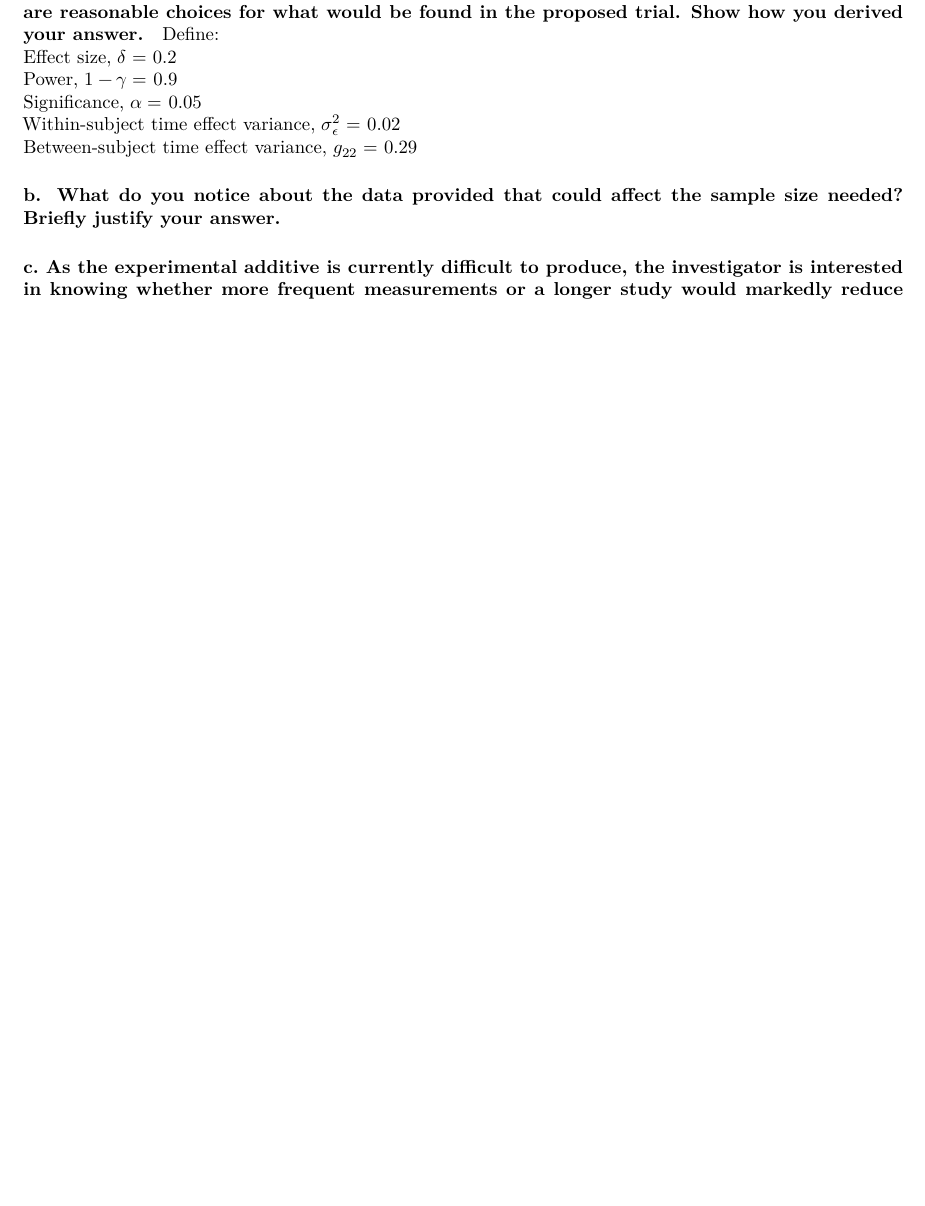
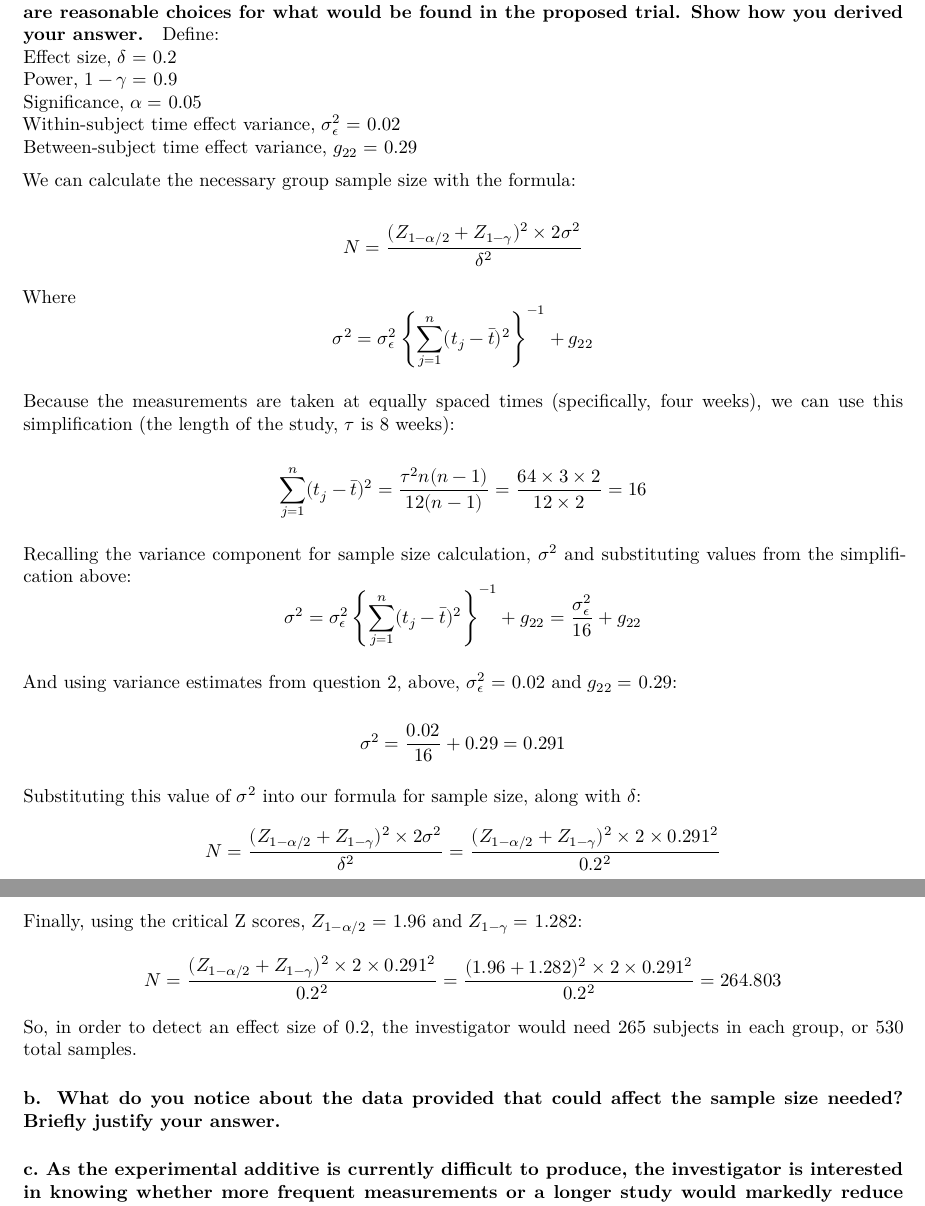
Before and after one commit to jcoliver/bios-684, an R Markdown document (homework-6-oliver.Rmd): part of page 4 of 4 before the commit and two parts of pages 4 and 5 of 5 after it, the two joined at a grey line, cut so that both start at the same text, the shorter picture padded with empty space. Rendered offline with R 4.5, knitr and Pandoc, then LaTeX, with nearby package versions.

Commit message:
Add answer q3a for hw6

````diff
--- a/homework-6-oliver.Rmd
+++ b/homework-6-oliver.Rmd
@@ -140,3 +140,53 @@ Significance, $\alpha =$ 0.05
 Within-subject time effect variance, $\sigma^2_{\epsilon} =$ `r round(weight.summary$varFix[2, 2], 3)`
 Between-subject time effect variance, $g_{22} =$ `r round(random.cov[2, 2], 3)`
 
+```{r}
+delta <- 0.2
+power.g <- 0.9
+alpha <- 0.05
+tau <- 8
+n <- 3
+```
+
+
+We can calculate the necessary group sample size with the formula:
+
+$$
+N = {{(Z_{1 - \alpha/2} + Z_{1 - \gamma})^2 \times 2\sigma^2}\over{\delta^2}}
+$$
+
+Where
+$$
+\sigma^2 = \sigma^2_{\epsilon}\left \{\sum_{j=1}^{n}(t_{j} - \bar{t})^2 \right \}^{-1} + g_{22}
+$$
+
+Because the measurements are taken at equally spaced times (specifically, four weeks), we can use this simplification (the length of the study, $\tau$ is `r tau` weeks):
+
+```{r}
+simplify <- (tau^2 * n * (n - 1))/(12 * (n - 1))
+```
+
+$$
+\sum_{j=1}^{n}(t_{j} - \bar{t})^2 = {{\tau^2n(n - 1)}\over{12(n - 1)}} = {{`r tau^2` \times `r n` \times `r n - 1`}\over{12 \times `r n - 1`}} = `r simplify`
+$$
+
+Recalling the variance component for sample size calculation, $\sigma^2$ and substituting values from the simplification above:
+$$
+\sigma^2 = \sigma^2_{\epsilon}\left \{\sum_{j=1}^{n}(t_{j} - \bar{t})^2 \right \}^{-1} + g_{22} = {{\sigma^2_{\epsilon}}\over{16}} + g_{22}
+$$
+
+And using variance estimates from question 2, above, $\sigma^2_{\epsilon} =$ `r round(weight.summary$varFix[2, 2], 3)` and $g_{22} =$ `r round(random.cov[2, 2], 3)`:
+
+```{r}
+var.comp <- round(weight.summary$varFix[2, 2]/simplify + random.cov[2, 2], 3)
+```
+
+
+$$
+\sigma^2 = {{`r round(weight.summary$varFix[2, 2], 3)`}\over{`r simplify`}} + `r round(random.cov[2, 2], 3)` = `r var.comp`
+$$
+
+Substituting this value of $\sigma^2$ into our formula for sample size, along with $\delta$:
+$$
+N = {{(Z_{1 - \alpha/2} + Z_{1 - \gamma})^2 \times 2\sigma^2}\over{\delta^2}} \\
+= {{(Z_{1 - \alpha/2} + Z_{1 - \gamma})^2 \times 2 \times `r var.comp`^2}\over{`r delta`^2}}
@@ -143,3 +204,10 @@ Between-subject time effect variance, $g_{22} =$ `r round(random.cov[2, 2], 3)`
+Finally, using the critical Z scores, $Z_{1 - \alpha/2} =$ `r round(z.alpha, 3)` and $Z_{1 - \gamma} =$ `r round(z.gamma, 3)`:
+$$
+N = {{(Z_{1 - \alpha/2} + Z_{1 - \gamma})^2 \times 2 \times `r var.comp`^2}\over{`r delta`^2}} \\
+= {{(`r round(z.alpha, 3)` + `r round(z.gamma, 3)`)^2 \times 2 \times `r var.comp`^2}\over{`r delta`^2}} \\
+= `r round(sample.size, 3)`
+$$
+So, in order to detect an effect size of `r delta`, the investigator would need `r round(sample.size, 0)` subjects in each group, or `r 2 * round(sample.size, 0)` total samples.
 
 #### b. What do you notice about the data provided that could affect the sample size needed? Briefly justify your answer.
 
````
Also changed, not shown: homework-6-oliver.Rmd (11 more changed lines).
